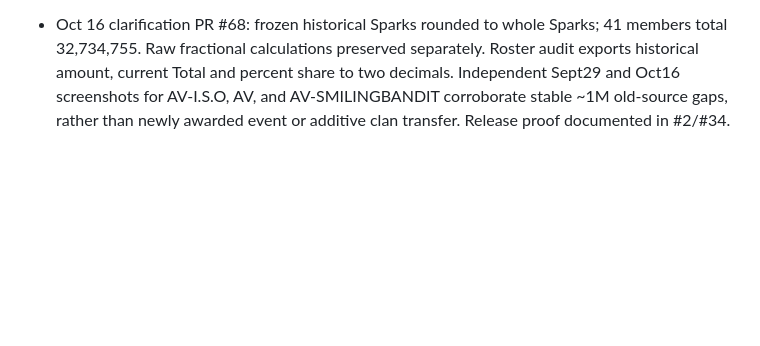
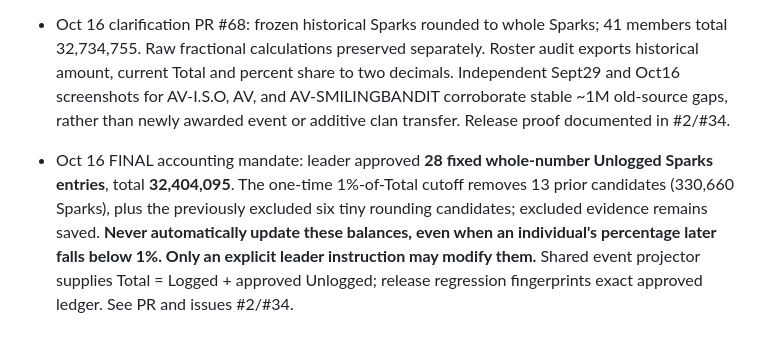
Before and after one commit to AvengersMobControl/avengers-stat-center, a Markdown page: ROADMAP.md, the part around the change. GitHub-like rendering; blank space fills up the shorter version.

```diff
--- a/ROADMAP.md
+++ b/ROADMAP.md
@@ -95,3 +95,5 @@ Keep the approved Space renderer unchanged. New read-only event summary export/r
 User explicitly permits temporarily approving all six existing Piggy/Flash/Kraken (two-clan) PNG layouts, while postponing visual adjustments. Commit frozen registry `data/event-png-template-approvals.json` with exact rendered PNG source SHA-256s (PR #65 artifact 12081364157), template IDs, and approved renderer Git blob; source renderer and approved Space layout are not changed. `temporarily-approved` means reusable for manually requested graphics, not final aesthetics, event-result approvals, or unattended Discord posting. #8 remains open for future redesign version(s), message-ID-based duplicate prevention/corrections, and explicit dispatch permission. Do not let this cosmetic work interfere with the finalized Sparks Prior to Logging rule.
 
 - Oct 16 clarification PR #68: frozen historical Sparks rounded to whole Sparks; 41 members total 32,734,755. Raw fractional calculations preserved separately. Roster audit exports historical amount, current Total and percent share to two decimals. Independent Sept29 and Oct16 screenshots for AV-I.S.O, AV<STAR-LORD>, and AV-SMILINGBANDIT corroborate stable ~1M old-source gaps, rather than newly awarded event or additive clan transfer. Release proof documented in #2/#34.
+
+- Oct 16 FINAL accounting mandate: leader approved **28 fixed whole-number Unlogged Sparks entries**, total **32,404,095**. The one-time 1%-of-Total cutoff removes 13 prior candidates (330,660 Sparks), plus the previously excluded six tiny rounding candidates; excluded evidence remains saved. **Never automatically update these balances, even when an individual's percentage later falls below 1%. Only an explicit leader instruction may modify them.** Shared event projector supplies Total = Logged + approved Unlogged; release regression fingerprints exact approved ledger. See PR and issues #2/#34.
```
Also changed, not shown: docs/PROJECT_CONTINUITY.md (+3 -0 lines).
